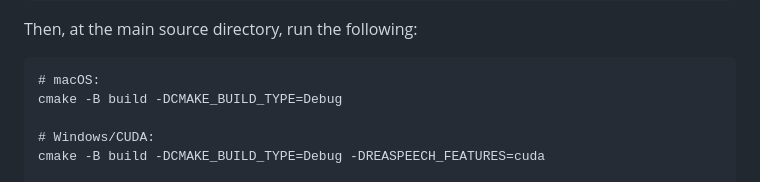
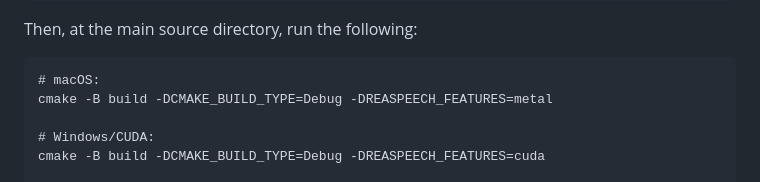
Before and after one commit to TeamAudio/reaspeech-lite, a Markdown page: README.md, the part around the change. Drawn GitHub-style.

Commit message:
Update macOS build command to include metal

```diff
--- a/README.md
+++ b/README.md
@@ -174,7 +174,7 @@ With these dependencies installed, first build the TypeScript code:
 Then, at the main source directory, run the following:
 
     # macOS:
-    cmake -B build -DCMAKE_BUILD_TYPE=Debug
+    cmake -B build -DCMAKE_BUILD_TYPE=Debug -DREASPEECH_FEATURES=metal
 
     # Windows/CUDA:
     cmake -B build -DCMAKE_BUILD_TYPE=Debug -DREASPEECH_FEATURES=cuda
```
